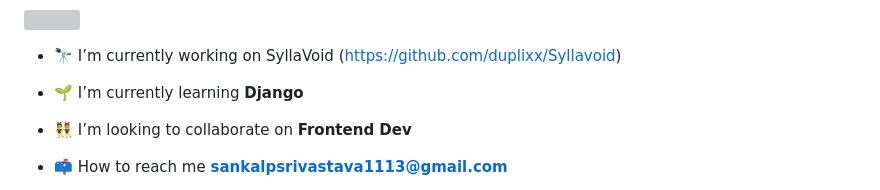
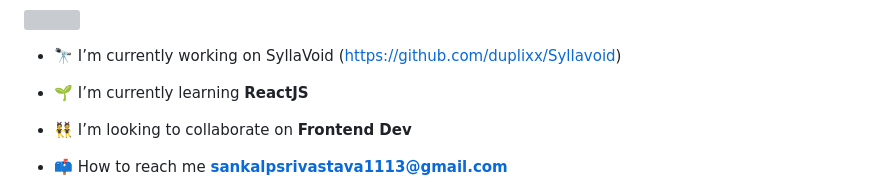
Before and after one commit to DevSankalp/DevSankalp, a Markdown page: README.md, the part around the change. GitHub-like rendering; grey boxes are pictures that could not be loaded.

```diff
--- a/README.md
+++ b/README.md
@@ -7,7 +7,7 @@
 
 - 🔭 I’m currently working on SyllaVoid (https://github.com/duplixx/Syllavoid)
 
-- 🌱 I’m currently learning **Django**
+- 🌱 I’m currently learning **ReactJS**
 
 - 👯 I’m looking to collaborate on **Frontend Dev**
 
```
